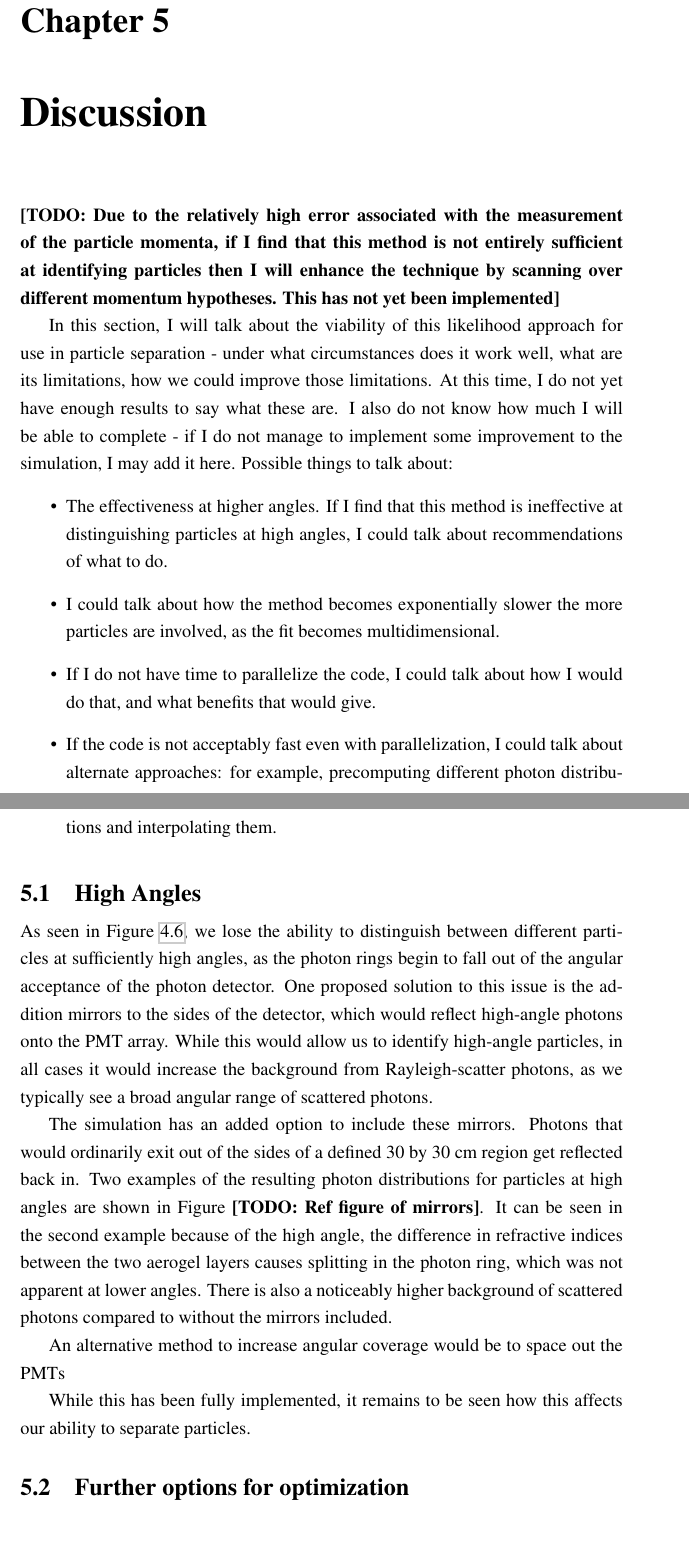
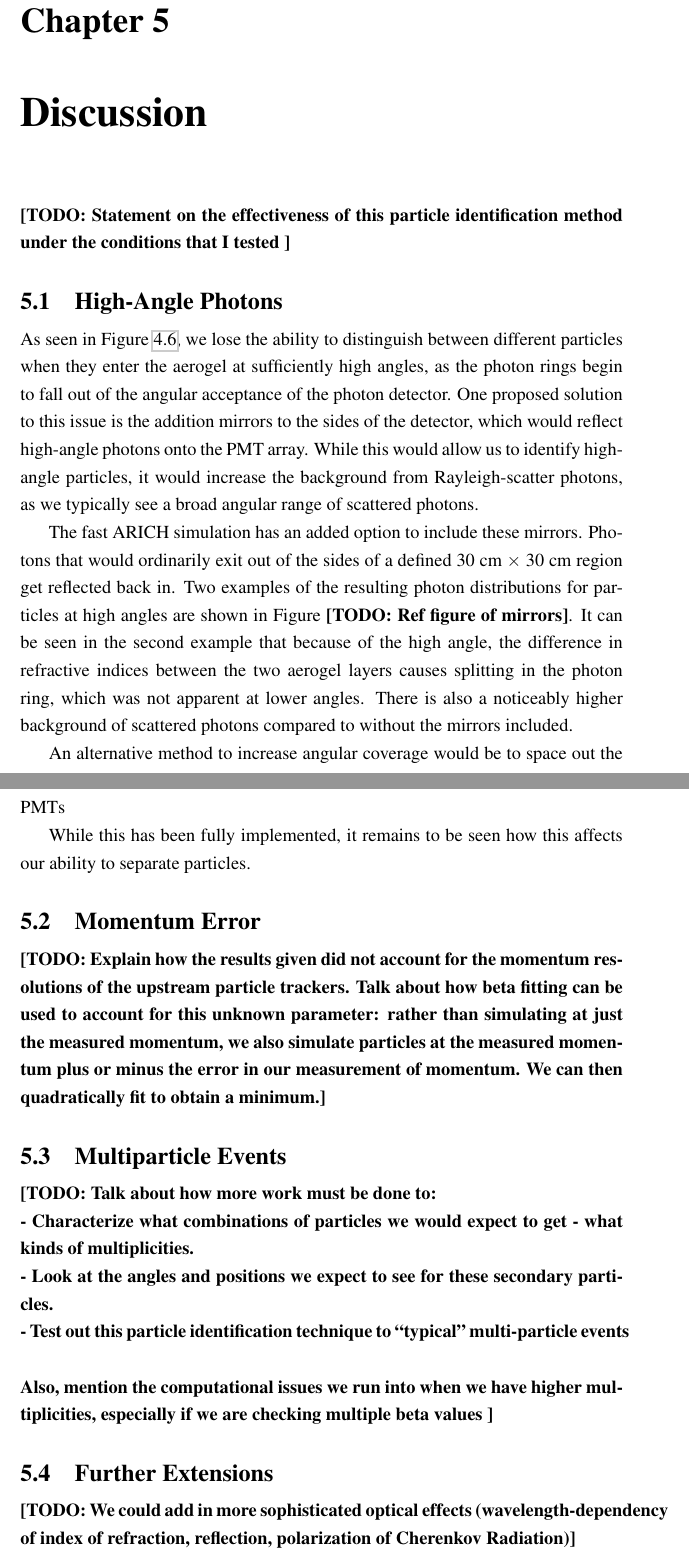
Before and after one commit to danielTLevy/ThesisPhys449, a LaTeX thesis (diss.tex, which reads discussion.tex): two parts of pages 37 and 38 of 42 before the commit and two parts of pages 37 and 38 of 43 after it, joined at a grey line, cut so that both start at the same text, the shorter picture padded with empty space. Compiled offline with pdfLaTeX.

Commit message:
Mostly adding in TODOs for discussion

```diff
--- a/discussion.tex
+++ b/discussion.tex
@@ -4,34 +4,36 @@
 \chapter{Discussion}
 \label{ch:Discussion}
 
+\TODO{Statement on the effectiveness of this particle identification method under the conditions that I tested }
 
-\TODO{Due to the relatively high error associated with the measurement of the particle momenta, if I find that this method is not entirely sufficient at identifying particles then I will enhance the technique by scanning over different momentum hypotheses. This has not yet been implemented}
+\section{High-Angle Photons}
+As seen in Figure \ref{fig:angleSeps}, we lose the ability to distinguish between different particles when they enter the aerogel at sufficiently high angles, as the photon rings begin to fall out of the angular acceptance of the photon detector.
+One proposed solution to this issue is the addition mirrors to the sides of the detector, which would reflect high-angle photons onto the PMT array.
+While this would allow us to identify high-angle particles, it would increase the background from Rayleigh-scatter photons, as we typically see a broad angular range of scattered photons.
 
-
-In this section, I will talk about the viability of this likelihood approach for use in particle separation - under what circumstances does it work well, what are its limitations, how we could improve those limitations. At this time, I do not yet have enough results to say what these are. I also do not know how much I will be able to complete - if I do not manage to implement some improvement to the simulation, I may add it here. Possible things to talk about:
-\begin{itemize}
-\item The effectiveness at higher angles. If I find that this method is ineffective at distinguishing particles at high angles, I could talk about recommendations of what to do.
-\item I could talk about how the method becomes exponentially slower the more particles are involved, as the fit becomes multidimensional.
-\item If I do not have time to parallelize the code, I could talk about how I would do that, and what benefits that would give.
-\item If the code is not acceptably fast even with parallelization, I could talk about alternate approaches: for example, precomputing different photon distributions and interpolating them.
-\end{itemize}
-
-\section{High Angles}
-As seen in Figure \ref{fig:angleSeps}, we lose the ability to distinguish between different particles at sufficiently high angles, as the photon rings begin to fall out of the angular acceptance of the photon detector.
-One proposed solution to this issue is the addition mirrors to the sides of the detector, which would reflect high-angle photons onto the PMT array.
-While this would allow us to identify high-angle particles, in all cases it would increase the background from Rayleigh-scatter photons, as we typically see a broad angular range of scattered photons.
-
-The simulation has an added option to include these mirrors.
-Photons that would ordinarily exit out of the sides of a defined 30 by 30 cm region get reflected back in.
+The fast ARICH simulation has an added option to include these mirrors.
+Photons that would ordinarily exit out of the sides of a defined 30 cm $\times$ 30 cm region get reflected back in.
 Two examples of the resulting photon distributions for particles at high angles are shown in Figure \TODO{Ref figure of mirrors}.
-It can be seen in the second example because of the high angle, the difference in refractive indices between the two aerogel layers causes splitting in the photon ring, which was not apparent at lower angles.
+It can be seen in the second example that because of the high angle, the difference in refractive indices between the two aerogel layers causes splitting in the photon ring, which was not apparent at lower angles.
 There is also a noticeably higher background of scattered photons compared to without the mirrors included.
 
 An alternative method to increase angular coverage would be to space out the PMTs
 
 While this has been fully implemented, it remains to be seen how this affects our ability to separate particles.
 
-\section{Further options for optimization}
+\section{Momentum Error}
+\TODO{Explain how the results given did not account for the momentum resolutions of the upstream particle trackers. Talk about how beta fitting can be used to account for this unknown parameter: rather than simulating at just the measured momentum, we also simulate particles at the measured momentum plus or minus the error in our measurement of momentum. We can then quadratically fit to obtain a minimum.}
+
+\section{Multiparticle Events}
+\TODO{Talk about how more work must be done to: \\
+    - Characterize what combinations of particles we would expect to get - what kinds of multiplicities. \\
+    - Look at the angles and positions we expect to see for these secondary particles. \\
+    - Test out this particle identification technique to  ``typical" multi-particle events \\ \\
+Also, mention the computational issues we run into when we have higher multiplicities, especially if we are checking multiple beta values
+}
+
+\section{Further Extensions}
+\TODO{We could add in more sophisticated optical effects (wavelength-dependency of index of refraction, reflection, polarization of Cherenkov Radiation)}
 
 
 \endinput
```
Also changed, not shown: ack.tex (+1 -1 lines), diss.tex (+1 -0 lines), intro.tex (+1 -1 lines), methods.tex (+7 -3 lines), results.tex (+39 -34 lines), Makefile.
